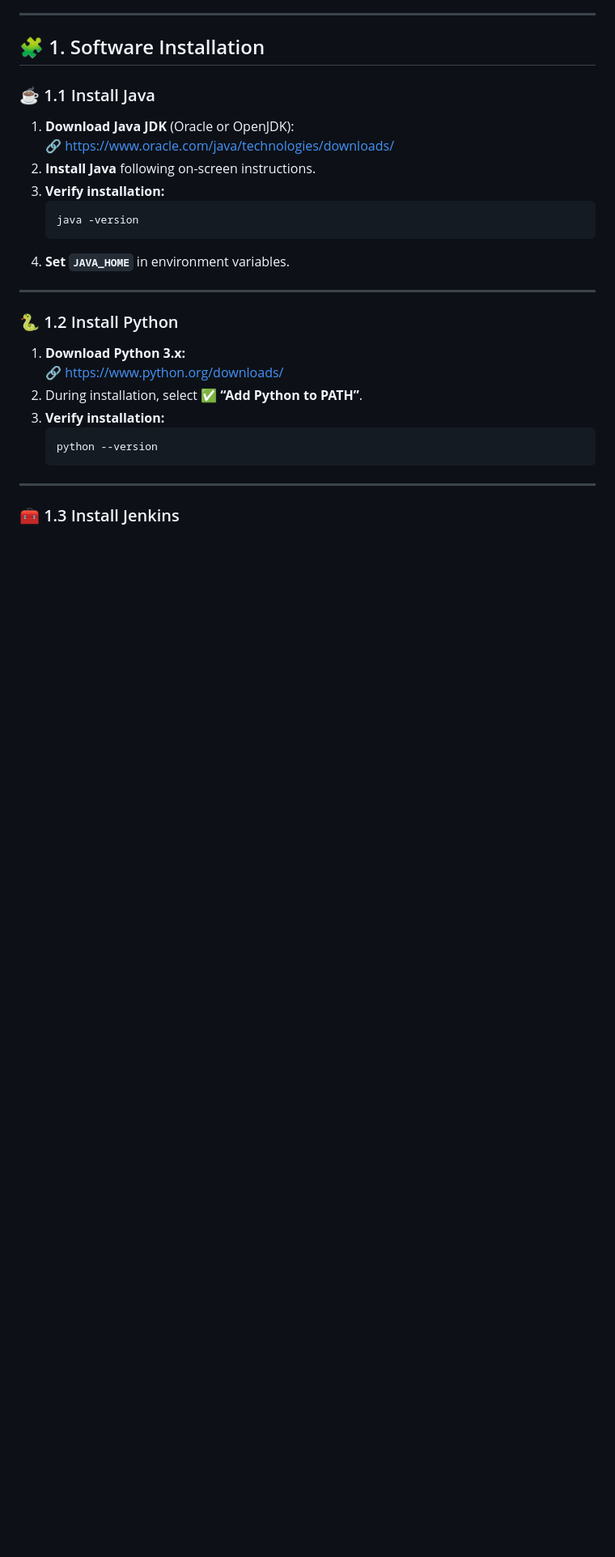
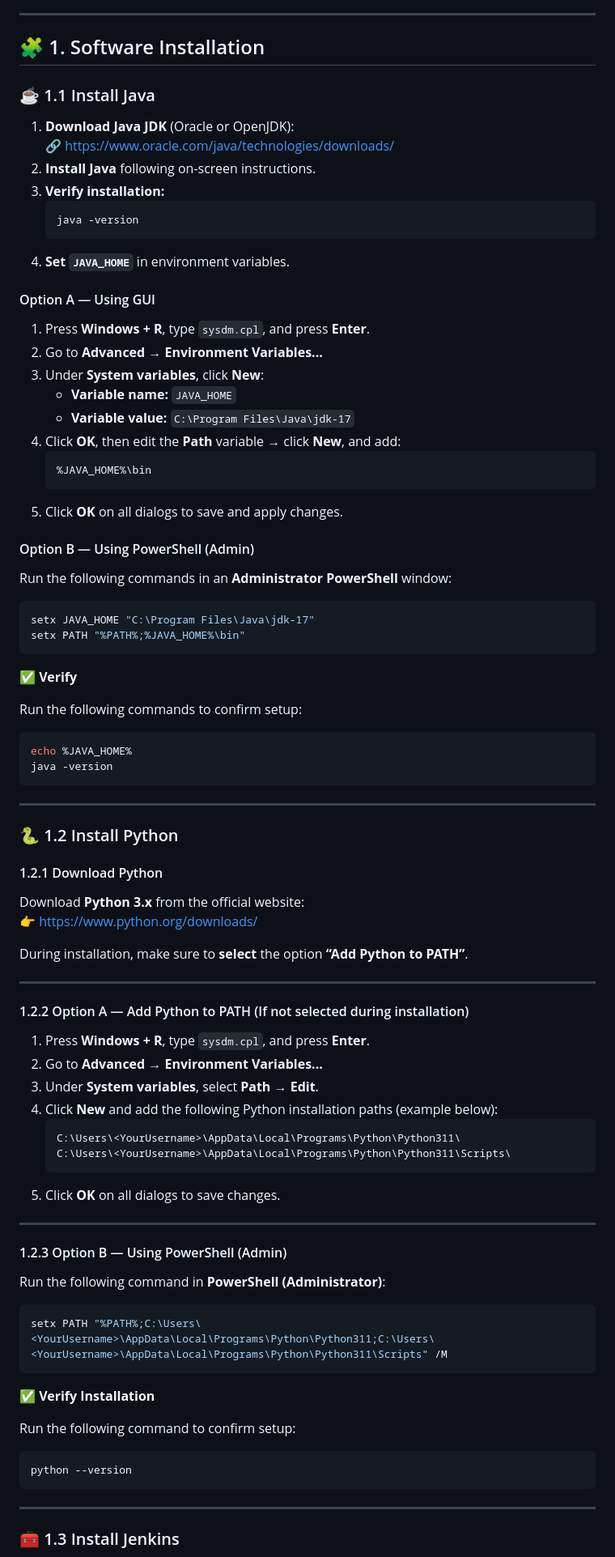
Before and after one commit to devopsuser8413/flask-login-ci-confluence-win, a Markdown page: README.md, the part around one of its changes. Shown at 81% size. Rendered like a GitHub page; blank space fills up the shorter version.

````diff
--- a/README.md
+++ b/README.md
@@ -17,17 +18,76 @@ A complete step-by-step guide to set up Java, Python, Jenkins, and a Jenkins CI/
    ```
 4. **Set `JAVA_HOME`** in environment variables.
 
+#### Option A — Using GUI
+
+1. Press **Windows + R**, type `sysdm.cpl`, and press **Enter**.
+2. Go to **Advanced → Environment Variables...**
+3. Under **System variables**, click **New**:
+   - **Variable name:** `JAVA_HOME`
+   - **Variable value:** `C:\Program Files\Java\jdk-17`
+4. Click **OK**, then edit the **Path** variable → click **New**, and add:
+   ```
+   %JAVA_HOME%\bin
+   ```
+5. Click **OK** on all dialogs to save and apply changes.
+
+#### Option B — Using PowerShell (Admin)
+
+Run the following commands in an **Administrator PowerShell** window:
+
+```powershell
+setx JAVA_HOME "C:\Program Files\Java\jdk-17"
+setx PATH "%PATH%;%JAVA_HOME%\bin"
+```
+
+✅ **Verify**
+
+Run the following commands to confirm setup:
+```bash
+echo %JAVA_HOME%
+java -version
+```
+
 ---
 
 ### 🐍 1.2 Install Python
 
-1. **Download Python 3.x:**
-   🔗 [https://www.python.org/downloads/](https://www.python.org/downloads/)
-2. During installation, select ✅ **“Add Python to PATH”**.
-3. **Verify installation:**
-   ```bash
-   python --version
+#### 1.2.1 Download Python
+Download **Python 3.x** from the official website:
+👉 [https://www.python.org/downloads/](https://www.python.org/downloads/)
+
+During installation, make sure to **select** the option **“Add Python to PATH”**.
+
+---
+
+#### 1.2.2 Option A — Add Python to PATH (If not selected during installation)
+
+1. Press **Windows + R**, type `sysdm.cpl`, and press **Enter**.
+2. Go to **Advanced → Environment Variables...**
+3. Under **System variables**, select **Path → Edit**.
+4. Click **New** and add the following Python installation paths (example below):
    ```
+   C:\Users\<YourUsername>\AppData\Local\Programs\Python\Python311\
+   C:\Users\<YourUsername>\AppData\Local\Programs\Python\Python311\Scripts\
+   ```
+5. Click **OK** on all dialogs to save changes.
+
+---
+
+#### 1.2.3 Option B — Using PowerShell (Admin)
+
+Run the following command in **PowerShell (Administrator)**:
+
+```powershell
+setx PATH "%PATH%;C:\Users\<YourUsername>\AppData\Local\Programs\Python\Python311;C:\Users\<YourUsername>\AppData\Local\Programs\Python\Python311\Scripts" /M
+```
+
+✅ **Verify Installation**
+
+Run the following command to confirm setup:
+```bash
+python --version
+```
 
 ---
 
````
Also changed, not shown: other parts of README.md (+75 -9 lines).
